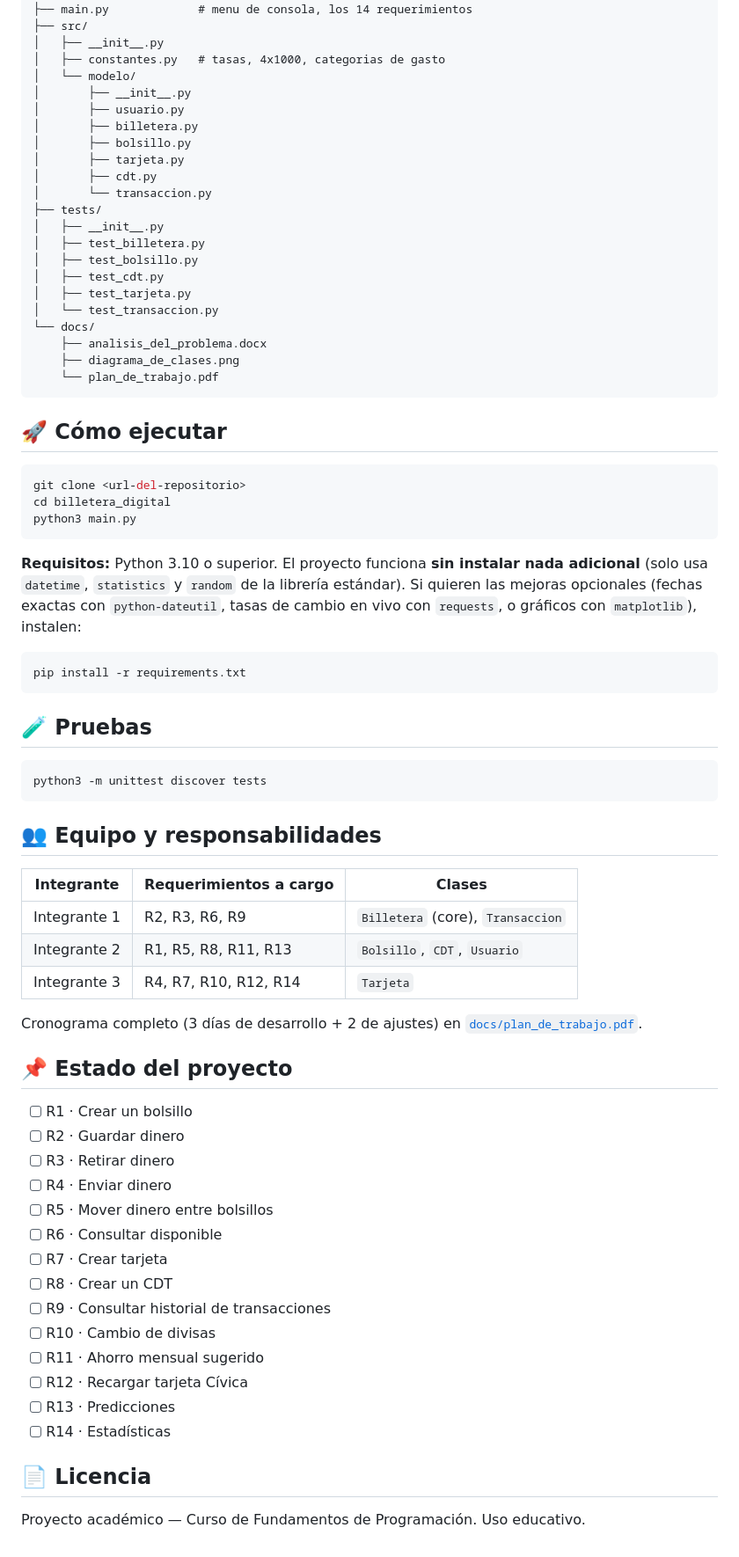
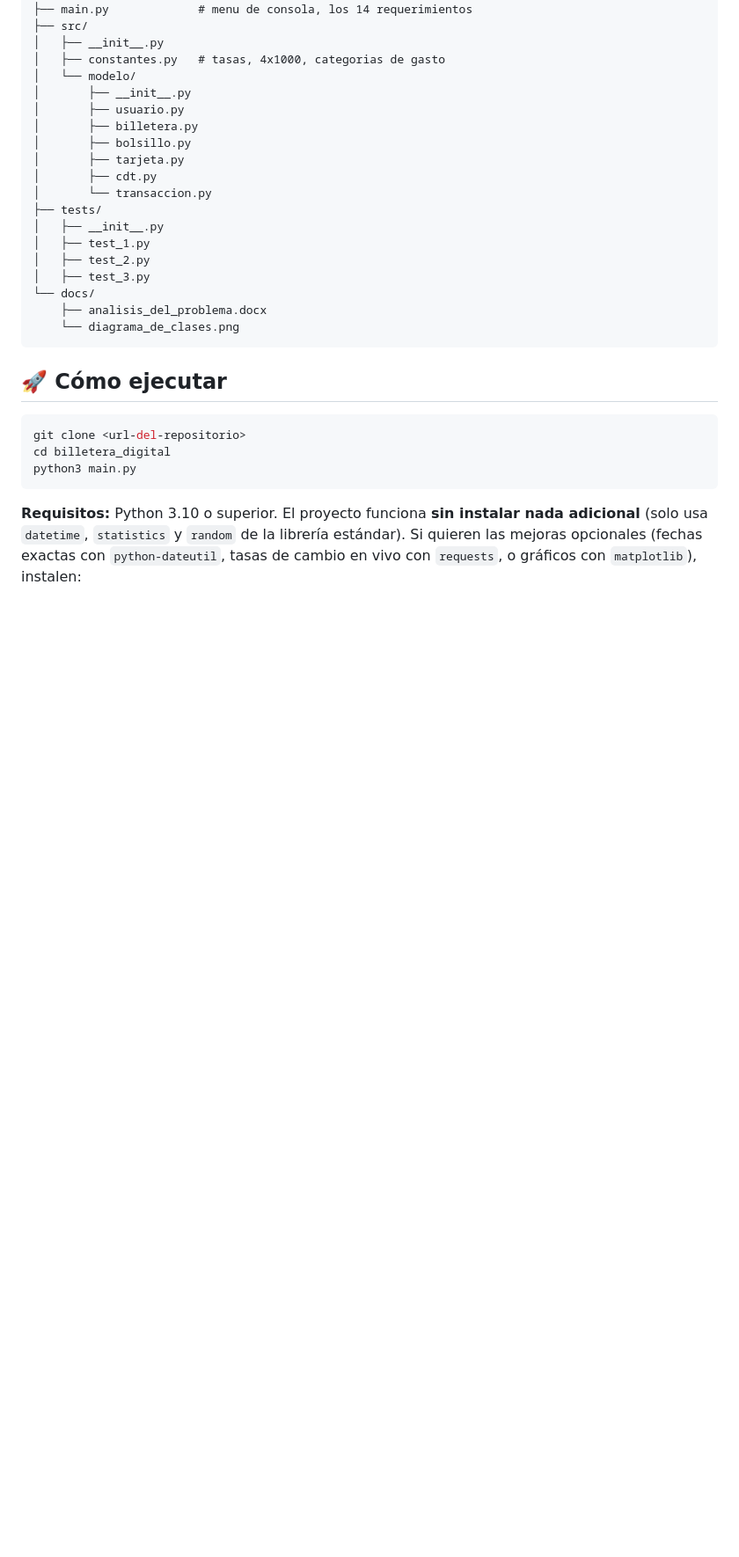
Before and after one commit to NicolasAgudelo7505/QUENI, a Markdown page: README.md, the part around one of its changes. Shown at 88% size. Drawn GitHub-style; blank space fills up the shorter version.

Commit message:
docs: cambiando datos del Readme principal

````diff
--- a/README.md
+++ b/README.md
@@ -64,15 +53,12 @@ billetera_digital/
 │       └── transaccion.py
 ├── tests/
 │   ├── __init__.py
-│   ├── test_billetera.py
-│   ├── test_bolsillo.py
-│   ├── test_cdt.py
-│   ├── test_tarjeta.py
-│   └── test_transaccion.py
+│   ├── test_1.py
+│   ├── test_2.py
+│   ├── test_3.py
 └── docs/
     ├── analisis_del_problema.docx
-    ├── diagrama_de_clases.png
-    └── plan_de_trabajo.pdf
+    └── diagrama_de_clases.png
 ```
 
 ## 🚀 Cómo ejecutar
@@ -84,44 +70,3 @@ python3 main.py
 ```
 
 **Requisitos:** Python 3.10 o superior. El proyecto funciona **sin instalar nada adicional** (solo usa `datetime`, `statistics` y `random` de la librería estándar). Si quieren las mejoras opcionales (fechas exactas con `python-dateutil`, tasas de cambio en vivo con `requests`, o gráficos con `matplotlib`), instalen:
-
-```bash
-pip install -r requirements.txt
-```
-
-## 🧪 Pruebas
-
-```bash
-python3 -m unittest discover tests
-```
-
-## 👥 Equipo y responsabilidades
-
-| Integrante | Requerimientos a cargo | Clases |
-|---|---|---|
-| Integrante 1 | R2, R3, R6, R9 | `Billetera` (core), `Transaccion` |
-| Integrante 2 | R1, R5, R8, R11, R13 | `Bolsillo`, `CDT`, `Usuario` |
-| Integrante 3 | R4, R7, R10, R12, R14 | `Tarjeta` |
-
-Cronograma completo (3 días de desarrollo + 2 de ajustes) en [`docs/plan_de_trabajo.pdf`](docs/plan_de_trabajo.pdf).
-
-## 📌 Estado del proyecto
-
-- [ ] R1 · Crear un bolsillo
-- [ ] R2 · Guardar dinero
-- [ ] R3 · Retirar dinero
-- [ ] R4 · Enviar dinero
-- [ ] R5 · Mover dinero entre bolsillos
-- [ ] R6 · Consultar disponible
-- [ ] R7 · Crear tarjeta
-- [ ] R8 · Crear un CDT
-- [ ] R9 · Consultar historial de transacciones
-- [ ] R10 · Cambio de divisas
-- [ ] R11 · Ahorro mensual sugerido
-- [ ] R12 · Recargar tarjeta Cívica
-- [ ] R13 · Predicciones
-- [ ] R14 · Estadísticas
-
-## 📄 Licencia
-
-Proyecto académico — Curso de Fundamentos de Programación. Uso educativo.
````
Also changed, not shown: other parts of README.md (+2 -13 lines).
